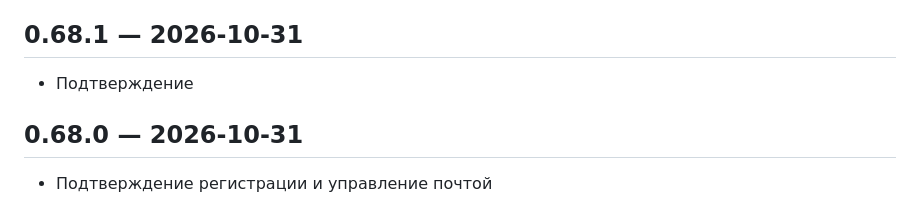
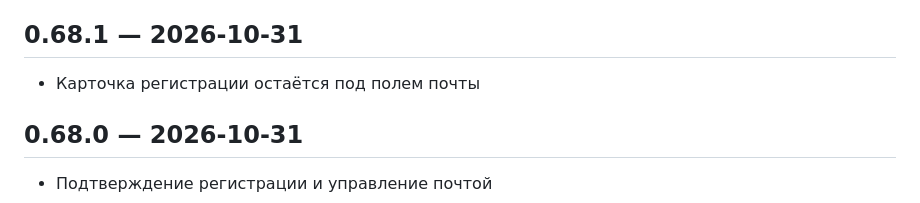
Before and after one commit to fondemzel/checkeris.fun, a Markdown page: CHANGELOG_SITE.md, the part around the change. Drawn GitHub-style.

Commit message:
docs: clarify 0.68.1 changelog

```diff
--- a/CHANGELOG_SITE.md
+++ b/CHANGELOG_SITE.md
@@ -11,7 +11,7 @@
 
 ## 0.68.1 — 2026-10-31
 
-- Подтверждение
+- Карточка регистрации остаётся под полем почты
 
 ## 0.68.0 — 2026-10-31
 
```
